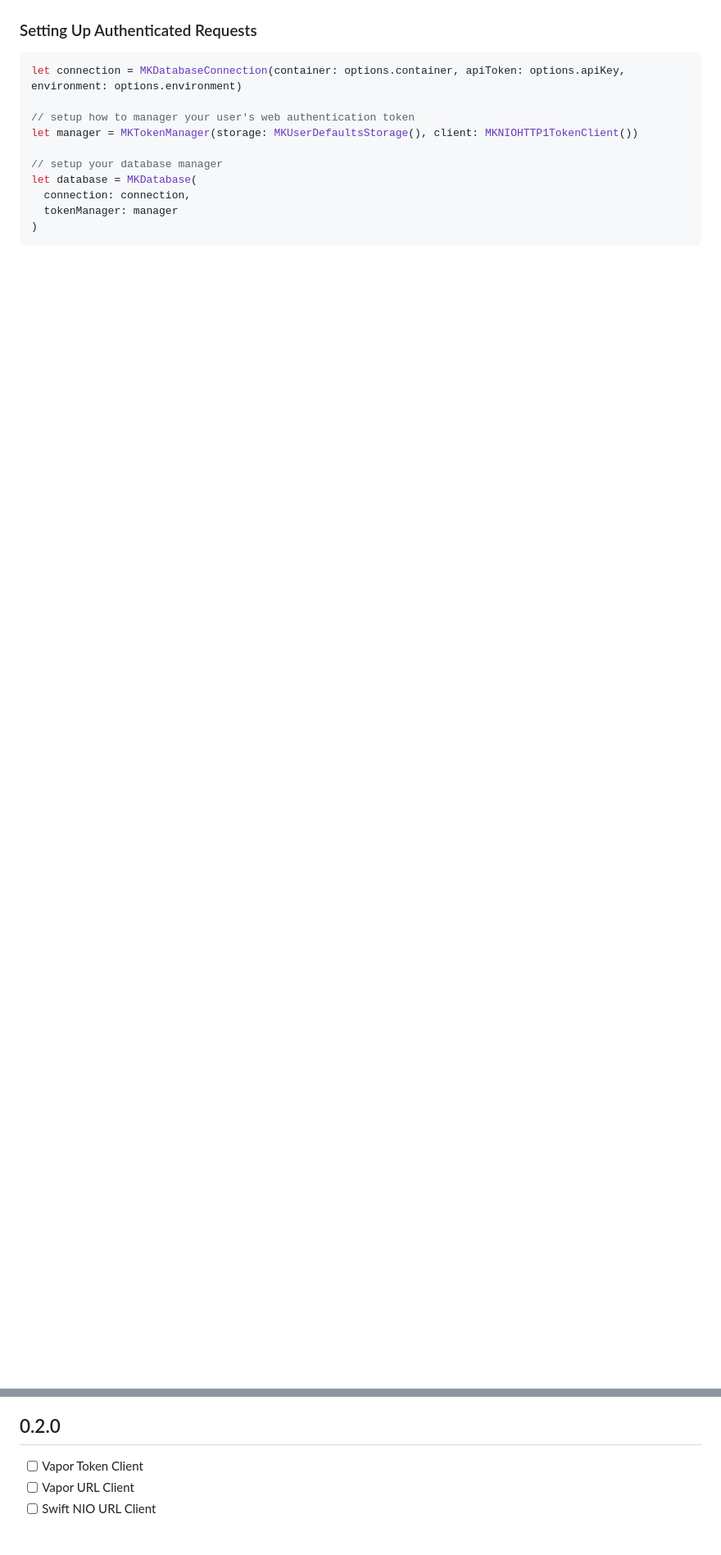
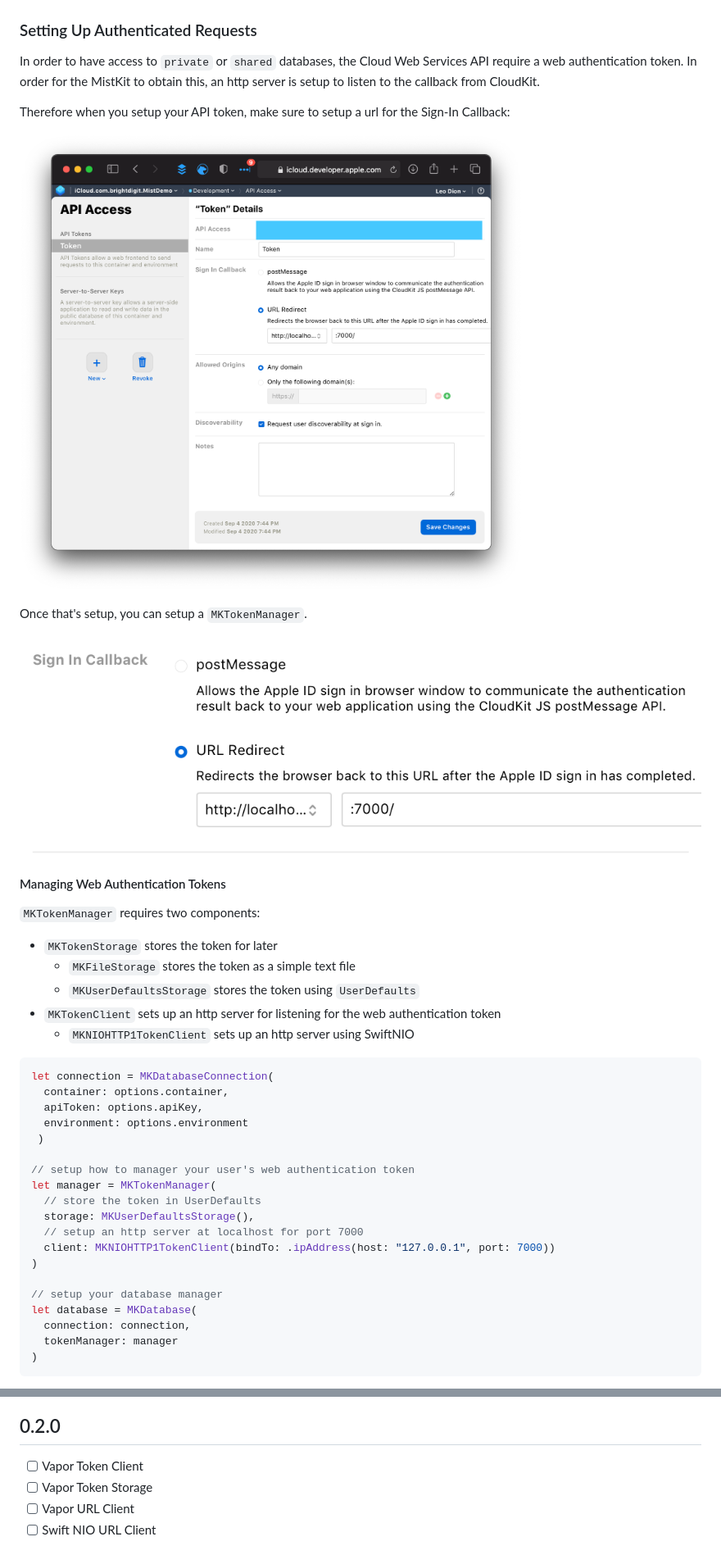
Before and after one commit to brightdigit/MistKit, a Markdown page: README.md, 2 parts joined by grey strips. Shown at 82% size. GitHub-like rendering; pictures changed too: Assets/CloudKitDB-APIToken-Callback.png (added), Assets/CloudKitDB-APIToken.png (added); blank space fills up the shorter version.

````diff
--- a/README.md
+++ b/README.md
@@ -122,10 +129,39 @@ let database = MKDatabase(
 ### Setting Up Authenticated Requests
 
+In order to have access to `private` or `shared` databases, the Cloud Web Services API require a web authentication token. In order for the MistKit to obtain this, an http server is setup to listen to the callback from CloudKit.
+
+Therefore when you setup your API token, make sure to setup a url for the Sign-In Callback:
+
+![CloudKit Dashboard](Assets/CloudKitDB-APIToken.png)
+
+Once that's setup, you can setup a `MKTokenManager`.
+
+![CloudKit Dashboard Callback](Assets/CloudKitDB-APIToken-Callback.png)
+
+#### Managing Web Authentication Tokens
+
+`MKTokenManager` requires two components:
+
+* `MKTokenStorage` stores the token for later
+  * `MKFileStorage` stores the token as a simple text file
+  * `MKUserDefaultsStorage` stores the token using `UserDefaults`
+* `MKTokenClient` sets up an http server for listening for the web authentication token
+  * `MKNIOHTTP1TokenClient` sets up an http server using SwiftNIO
+
 ```swift
-let connection = MKDatabaseConnection(container: options.container, apiToken: options.apiKey, environment: options.environment)
+let connection = MKDatabaseConnection(
+  container: options.container,
+  apiToken: options.apiKey,
+  environment: options.environment
+ )
 
 // setup how to manager your user's web authentication token
-let manager = MKTokenManager(storage: MKUserDefaultsStorage(), client: MKNIOHTTP1TokenClient())
+let manager = MKTokenManager(
+  // store the token in UserDefaults
+  storage: MKUserDefaultsStorage(),
+  // setup an http server at localhost for port 7000
+  client: MKNIOHTTP1TokenClient(bindTo: .ipAddress(host: "127.0.0.1", port: 7000))
+)
 
 // setup your database manager
 let database = MKDatabase(
@@ -335,6 +401,7 @@ database.lookup(request) { result in
 ## 0.2.0
 
 - [ ] Vapor Token Client
+- [ ] Vapor Token Storage
 - [ ] Vapor URL Client
 - [ ] Swift NIO URL Client
 
````
Also changed, not shown: other parts of README.md (+54 -16 lines), 8 other files.
